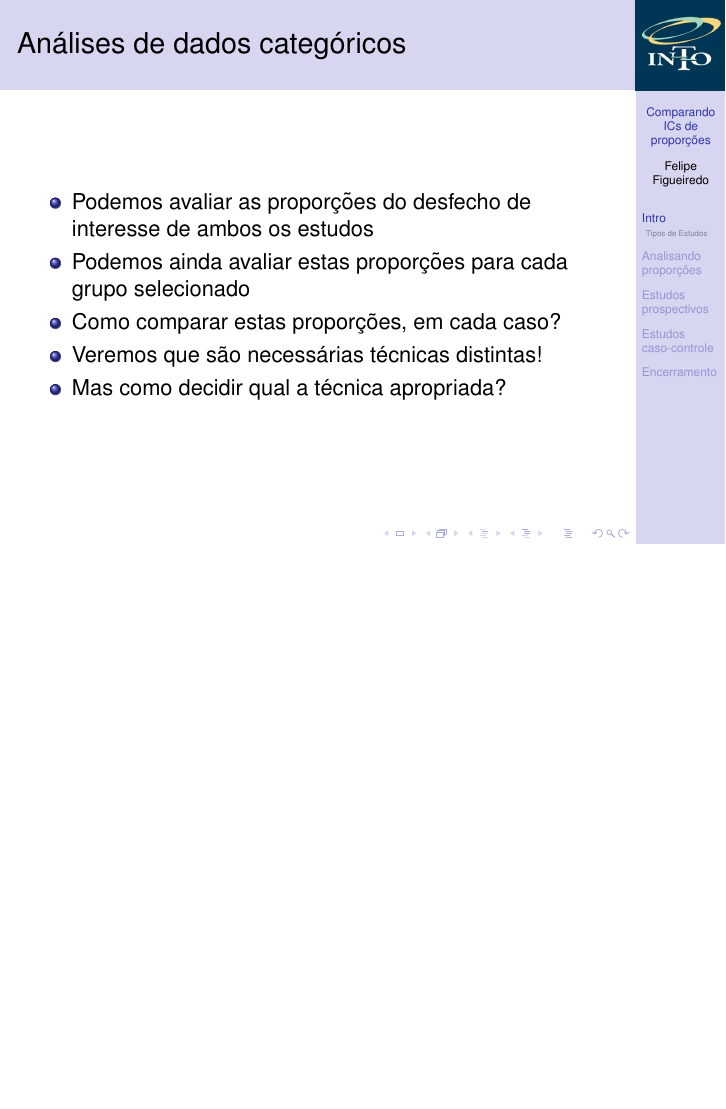
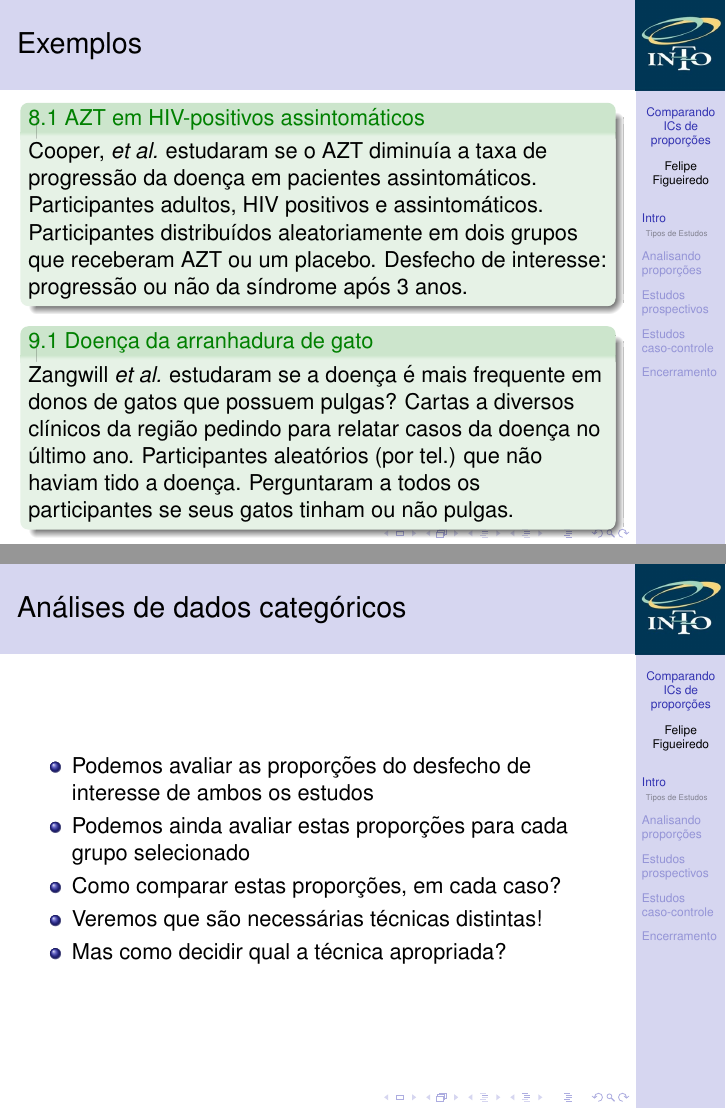
Before and after one commit to philsf/Bioestatistica, LaTeX slides (Aulas/BE-OR-RR-cap8-9.tex): page 6 of 16 before the commit and pages 5 and 6 of 16 after it, the two joined at a grey line, the shorter picture padded with empty space. Compiled offline with pdfLaTeX.

Commit message:
preparar frame de exemplo para repetição instantânea

```diff
--- a/Aulas/BE-OR-RR-cap8-9.tex
+++ b/Aulas/BE-OR-RR-cap8-9.tex
@@ -155,13 +155,28 @@
 \section{Intro}
 
 \begin{frame}{Exemplos}
-  \begin{exampleblock}{8.1 AZT em HIV-positivos assintomáticos}<1,3>
+  \begin{exampleblock}{8.1 AZT em HIV-positivos assintomáticos}<1>
     Cooper, {\em et al.} estudaram se o AZT diminuía a taxa de progressão da doença em pacientes assintomáticos.
     Participantes adultos, HIV positivos e assintomáticos.
     Participantes distribuídos aleatoriamente em dois grupos que receberam AZT ou um placebo.
     Desfecho de interesse: progressão ou não da síndrome após 3 anos.
   \end{exampleblock}
-  \begin{exampleblock}{9.1 Doença da arranhadura de gato}<2,3>
+  \begin{exampleblock}{9.1 Doença da arranhadura de gato}<2>
+    Zangwill {\em et al.} estudaram se a doença é mais frequente em donos de gatos que possuem pulgas?
+    Cartas a diversos clínicos da região pedindo para relatar casos da doença no último ano.
+    Participantes aleatórios (por tel.) que não haviam tido a doença.
+    Perguntaram a todos os participantes se seus gatos tinham ou não pulgas.
+  \end{exampleblock}
+\end{frame}
+
+\begin{frame}[label=exemplos8.1-9.1]{Exemplos}
+  \begin{exampleblock}{8.1 AZT em HIV-positivos assintomáticos}
+    Cooper, {\em et al.} estudaram se o AZT diminuía a taxa de progressão da doença em pacientes assintomáticos.
+    Participantes adultos, HIV positivos e assintomáticos.
+    Participantes distribuídos aleatoriamente em dois grupos que receberam AZT ou um placebo.
+    Desfecho de interesse: progressão ou não da síndrome após 3 anos.
+  \end{exampleblock}
+  \begin{exampleblock}{9.1 Doença da arranhadura de gato}
     Zangwill {\em et al.} estudaram se a doença é mais frequente em donos de gatos que possuem pulgas?
     Cartas a diversos clínicos da região pedindo para relatar casos da doença no último ano.
     Participantes aleatórios (por tel.) que não haviam tido a doença.
```
